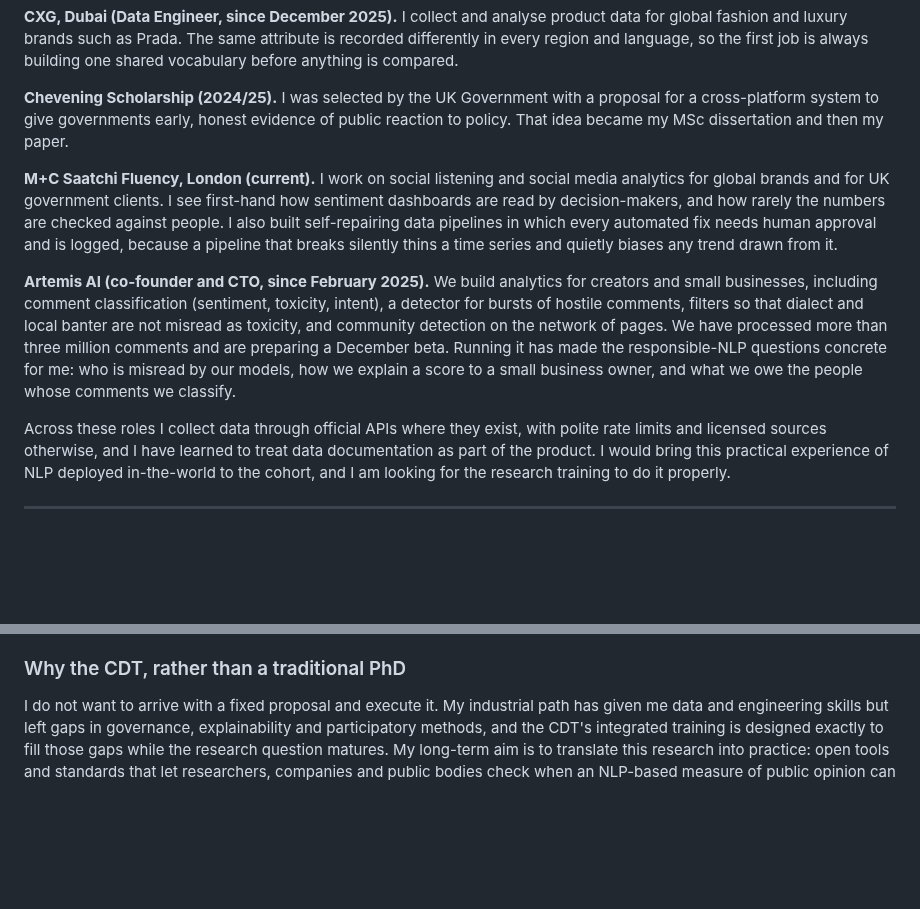
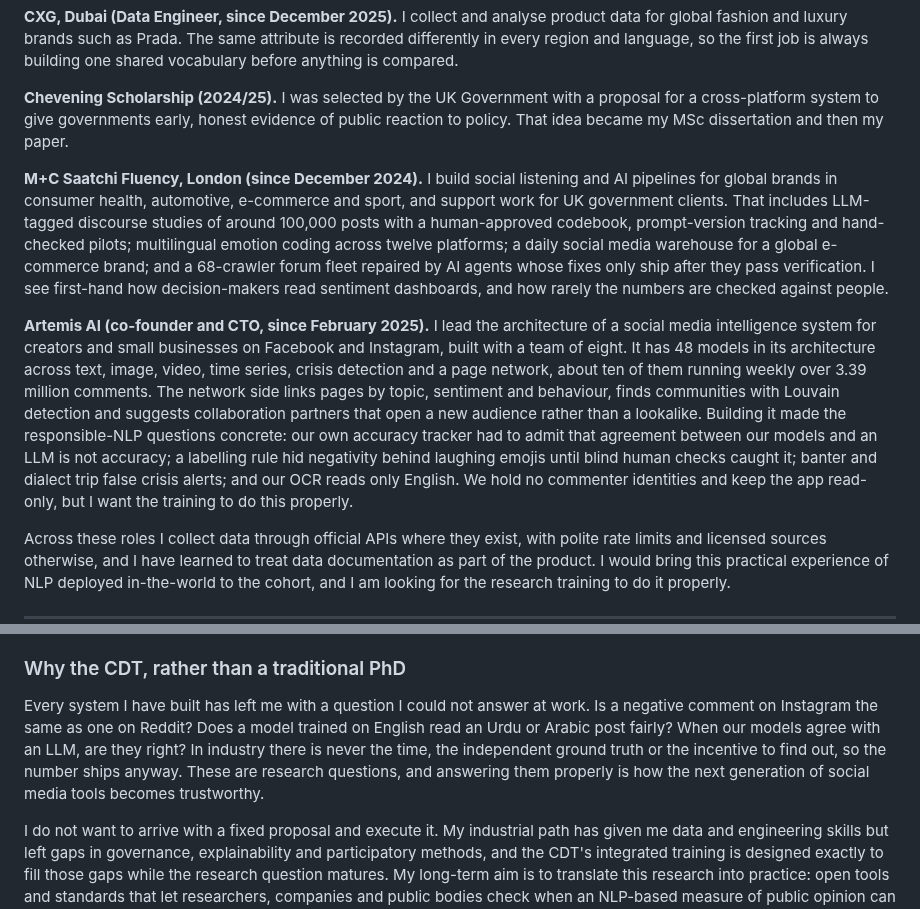
Before and after one commit to asad-ikram-mc/phd_quest, a Markdown page: Edinburgh Application/STAGE1_FORM_ANSWERS_2027.md, 2 parts joined by grey strips. GitHub-like rendering; blank space fills up the shorter version.

Commit message:
Edinburgh Stage 1: stronger Artemis and Fluency, questions-only-research framing
Co-Authored-By: Claude Opus 5.5 <noreply@anthropic.com>

```diff
--- a/Edinburgh Application/STAGE1_FORM_ANSWERS_2027.md
+++ b/Edinburgh Application/STAGE1_FORM_ANSWERS_2027.md
@@ -59,9 +59,9 @@ I have worked with social media and web data for nearly eight years, and each ro
 
 **Chevening Scholarship (2024/25).** I was selected by the UK Government with a proposal for a cross-platform system to give governments early, honest evidence of public reaction to policy. That idea became my MSc dissertation and then my paper.
 
-**M+C Saatchi Fluency, London (current).** I work on social listening and social media analytics for global brands and for UK government clients. I see first-hand how sentiment dashboards are read by decision-makers, and how rarely the numbers are checked against people. I also built self-repairing data pipelines in which every automated fix needs human approval and is logged, because a pipeline that breaks silently thins a time series and quietly biases any trend drawn from it.
+**M+C Saatchi Fluency, London (since December 2024).** I build social listening and AI pipelines for global brands in consumer health, automotive, e-commerce and sport, and support work for UK government clients. That includes LLM-tagged discourse studies of around 100,000 posts with a human-approved codebook, prompt-version tracking and hand-checked pilots; multilingual emotion coding across twelve platforms; a daily social media warehouse for a global e-commerce brand; and a 68-crawler forum fleet repaired by AI agents whose fixes only ship after they pass verification. I see first-hand how decision-makers read sentiment dashboards, and how rarely the numbers are checked against people.
 
-**Artemis AI (co-founder and CTO, since February 2025).** We build analytics for creators and small businesses, including comment classification (sentiment, toxicity, intent), a detector for bursts of hostile comments, filters so that dialect and local banter are not misread as toxicity, and community detection on the network of pages. We have processed more than three million comments and are preparing a December beta. Running it has made the responsible-NLP questions concrete for me: who is misread by our models, how we explain a score to a small business owner, and what we owe the people whose comments we classify.
+**Artemis AI (co-founder and CTO, since February 2025).** I lead the architecture of a social media intelligence system for creators and small businesses on Facebook and Instagram, built with a team of eight. It has 48 models in its architecture across text, image, video, time series, crisis detection and a page network, about ten of them running weekly over 3.39 million comments. The network side links pages by topic, sentiment and behaviour, finds communities with Louvain detection and suggests collaboration partners that open a new audience rather than a lookalike. Building it made the responsible-NLP questions concrete: our own accuracy tracker had to admit that agreement between our models and an LLM is not accuracy; a labelling rule hid negativity behind laughing emojis until blind human checks caught it; banter and dialect trip false crisis alerts; and our OCR reads only English. We hold no commenter identities and keep the app read-only, but I want the training to do this properly.
 
 Across these roles I collect data through official APIs where they exist, with polite rate limits and licensed sources otherwise, and I have learned to treat data documentation as part of the product. I would bring this practical experience of NLP deployed in-the-world to the cohort, and I am looking for the research training to do it properly.
 
@@ -91,6 +91,8 @@ These matter to the CDT because a biased instrument does not only produce a wron
 My work has always sat between people who build systems and people who use them. At Fluency I translate between engineers, analysts and clients; at Artemis AI I work with designers, product and legal advice; my paper borrows its core tools from survey methodology, a field outside my training. In the CDT I would like to pair with students from law, philosophy and design on shared projects. For example, a lawyer and I could test whether a measurement standard would satisfy a regulator, and a designer and I could co-create explanations with the people whose comments are being measured. With industry partners I can offer realistic test cases from social listening and creator analytics, and I would welcome a placement with a regulator or a public body that uses social media evidence. I would also like to contribute practical guidance on measurement documentation to the CDT's open-source field book.
 
 ### Why the CDT, rather than a traditional PhD
+Every system I have built has left me with a question I could not answer at work. Is a negative comment on Instagram the same as one on Reddit? Does a model trained on English read an Urdu or Arabic post fairly? When our models agree with an LLM, are they right? In industry there is never the time, the independent ground truth or the incentive to find out, so the number ships anyway. These are research questions, and answering them properly is how the next generation of social media tools becomes trustworthy.
+
 I do not want to arrive with a fixed proposal and execute it. My industrial path has given me data and engineering skills but left gaps in governance, explainability and participatory methods, and the CDT's integrated training is designed exactly to fill those gaps while the research question matures. My long-term aim is to translate this research into practice: open tools and standards that let researchers, companies and public bodies check when an NLP-based measure of public opinion can be trusted.
 
 **References cited:** Abu Farha, I. and Magdy, W. (2020), From Arabic sentiment analysis to sarcasm detection: the ArSarcasm dataset, OSACT 2020. Jacobs, A. Z. and Wallach, H. (2021), Measurement and Fairness, ACM FAccT. Gilardi, F., Alizadeh, M. and Kubli, M. (2023), ChatGPT outperforms crowd workers for text-annotation tasks, PNAS. Egami, N. et al. (2023), Using imperfect surrogates for downstream inference, NeurIPS. Chen, Y., Kmetty, Z., Iñiguez, G. and Omodei, E. (2025), Communication Methods and Measures. Ikram, A. and Haig, E. (2026), arXiv:2610.16757.
```
